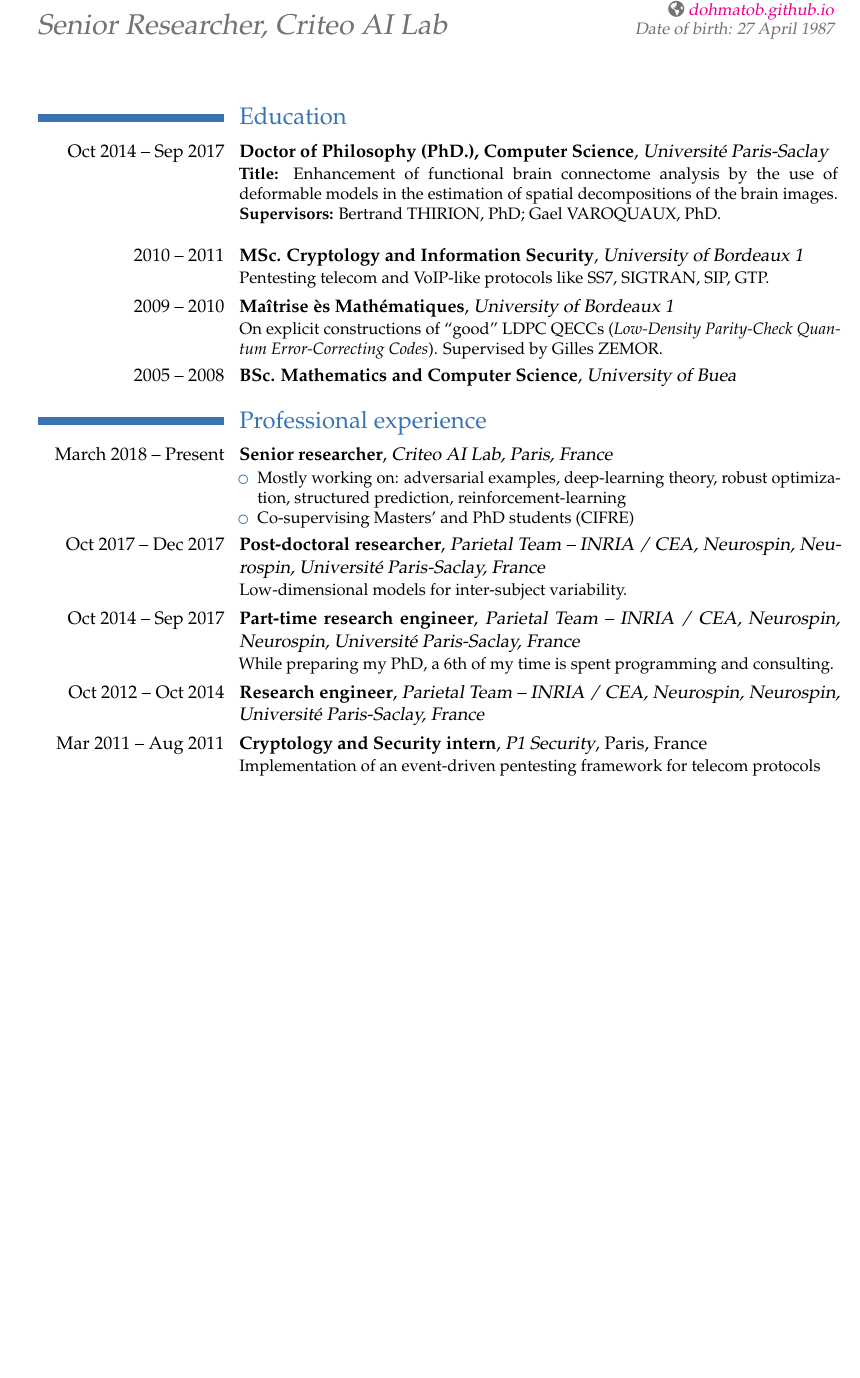
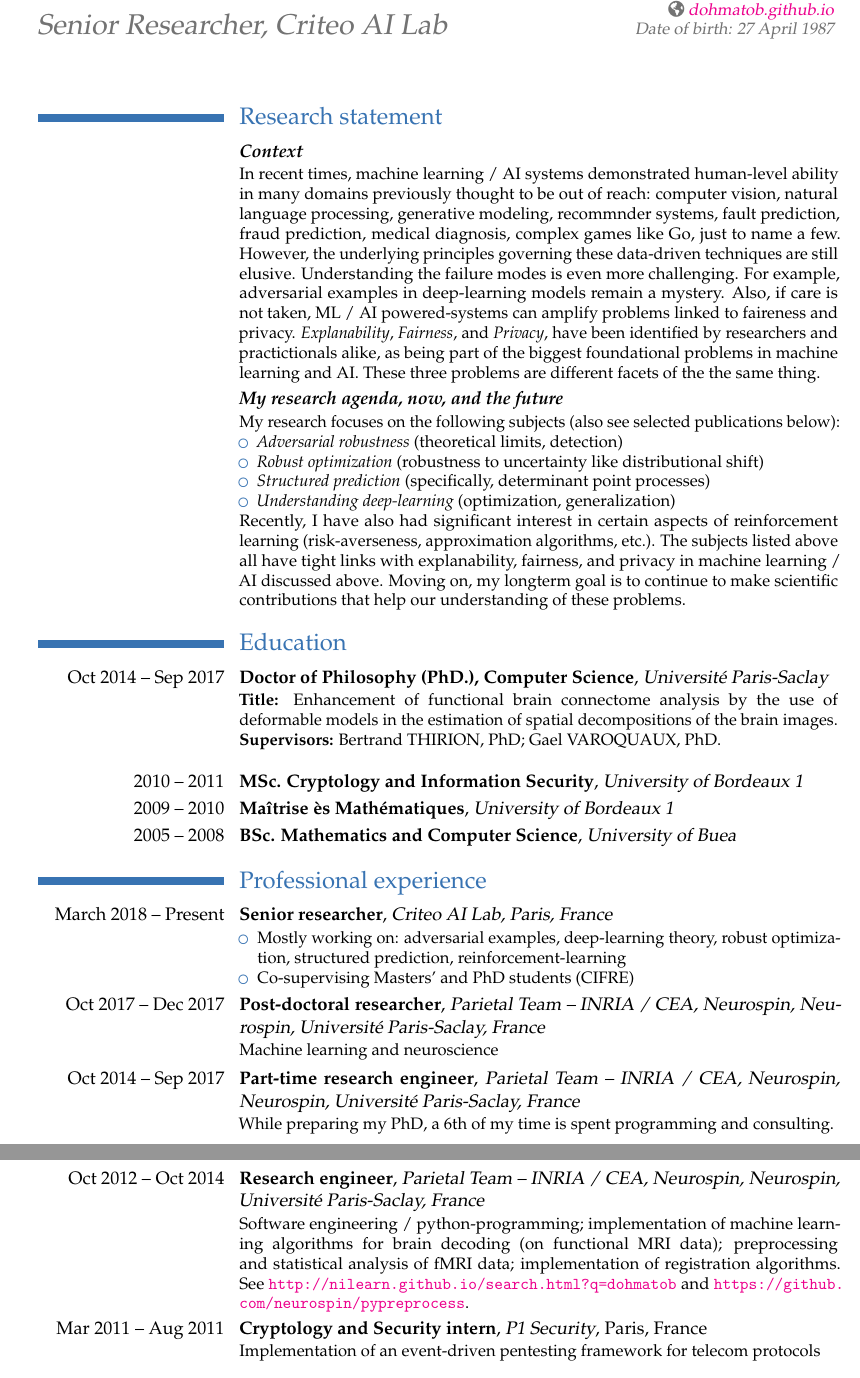
Before and after one commit to dohmatob/DOHMATOB_CV, a LaTeX CV (DOHMATOB_CV.tex): part of page 1 of 2 before the commit and two parts of pages 1 and 2 of 3 after it, the two joined at a grey line, cut so that both start at the same text, the shorter picture padded with empty space. Compiled offline with pdfLaTeX.

Commit message:
research statement

```diff
--- a/DOHMATOB_CV.tex
+++ b/DOHMATOB_CV.tex
@@ -40,6 +40,42 @@
 
 \begin{document}
 \maketitle
+
+
+\section{Research statement}
+\cventry{}{\emph{Context}}{}{}{}
+{In recent times, machine learning / AI systems demonstrated human-level ability in many
+  domains previously thought to be out of reach: computer vision, natural
+  language processing, generative modeling, recommnder systems, fault
+  prediction, fraud prediction, medical diagnosis, complex games like Go, just
+  to name a few. However, the underlying principles governing these data-driven
+  techniques are still elusive. Understanding the failure modes is even more
+  challenging. For example, adversarial examples in deep-learning models remain
+  a mystery. Also, if care is not taken, ML / AI powered-systems can amplify
+  problems linked to faireness and privacy.
+  \emph{Explanability}, \emph{Fairness}, and
+  \emph{Privacy}, have been identified by researchers and practictionals alike,
+  as being part of the biggest foundational problems in machine learning and  AI.
+  These three problems are different facets of the the same thing.
+}
+
+\cventry{}{\emph{My research agenda, now, and the future}}{}{}{}
+{My research focuses on the following subjects (also see selected publications below):
+  \begin{itemize}
+  \item \emph{Adversarial robustness} (theoretical limits, detection)
+  \item \emph{Robust optimization} (robustness to uncertainty like
+    distributional shift)
+  \item \emph{Structured prediction} (specifically, determinant point processes)
+  \item \emph{Understanding deep-learning} (optimization, generalization)
+  \end{itemize}
+  Recently, I have also had significant interest in certain aspects of
+  reinforcement learning (risk-averseness, approximation algorithms, etc.).
+  The subjects listed above all have tight links with explanability,
+  fairness, and privacy in machine learning / AI discussed above.
+  Moving on, my longterm goal is to continue to make scientific contributions
+  that help our understanding of these problems.
+}
+
 \section{Education}
 \cventry{Oct 2014 -- Sep 2017}{Doctor of Philosophy (PhD.), Computer
   Science}{Universit\'e Paris-Saclay}{}{}
@@ -52,10 +88,11 @@
  % Gabriel Peyr\'e, PhD; Moritz Grosse-Wentrup, PhD.\\
 }
 \cventry{2010 -- 2011}{MSc. Cryptology and Information Security}{University of Bordeaux
-1}{}{}{Pentesting telecom and VoIP-like protocols like SS7, SIGTRAN, SIP, GTP.}
-\cventry{2009 -- 2010}{Maîtrise ès Mathématiques}{University of Bordeaux 1}{}{}
-{On explicit constructions of ``good'' LDPC QECCs (\emph{Low-Density
-    Parity-Check Quantum Error-Correcting Codes}). Supervised by Gilles ZEMOR.}
+  1}{}{}{}
+  % {}Pentesting telecom and VoIP-like protocols like SS7, SIGTRAN, SIP, GTP.}
+\cventry{2009 -- 2010}{Maîtrise ès Mathématiques}{University of Bordeaux 1}{}{}{}
+%{On explicit constructions of ``good'' LDPC QECCs (\emph{Low-Density
+%    Parity-Check Quantum Error-Correcting Codes}). Supervised by Gilles ZEMOR.}
 \cventry{2005 -- 2008}{BSc. Mathematics and Computer Science}{University of Buea}{}{}
 {}
 
@@ -71,17 +108,20 @@
 }
 \cventry{\llap{Oct 2017 -- Dec 2017}}{Post-doctoral researcher}{Parietal Team --
   INRIA / CEA, Neurospin, Neurospin, Universit\'e Paris-Saclay,
-  France}{}{}{Low-dimensional models for inter-subject variability.}
+  France}{}{}{Machine learning and neuroscience}% {Low-dimensional models for inter-subject variability.}
 
 \cventry{\llap{Oct 2014 -- Sep 2017}}{Part-time research engineer}{Parietal Team
   -- INRIA / CEA, Neurospin, Neurospin, Universit\'e Paris-Saclay,
   France}{}{}{While preparing my PhD, a 6th of my time is spent programming and
   consulting.}
 \cventry{\llap{Oct 2012 -- Oct 2014}}{Research engineer}{Parietal Team -- INRIA
-  / CEA, Neurospin, Neurospin, Universit\'e Paris-Saclay, France}{}{}{}% {
-%   software engineering; implementation of structured priors for brain data;
-%   optimization; preprocessing and statistical analysis of fMRI data;
-%   registration algorithms; machine learning on fMRI data. Some of the output of
+  / CEA, Neurospin, Neurospin, Universit\'e Paris-Saclay, France}{}{}{
+  Software engineering / python-programming; implementation of machine learning algorithms for brain
+  decoding (on functional MRI data);
+  preprocessing and statistical analysis of fMRI data;
+  implementation of registration algorithms. See
+  \url{http://nilearn.github.io/search.html?q=dohmatob} and \url{https://github.com/neurospin/pypreprocess}.}
+% Some of the output of
 %   this project were contributions to the open-source projects
 %   \url{https://github.com/neurospin/pypreprocess} and
 %   \url{http://nilearn.github.io}.\newline{}}
```
Also changed, not shown: DOHMATOB_CV.pdf.
